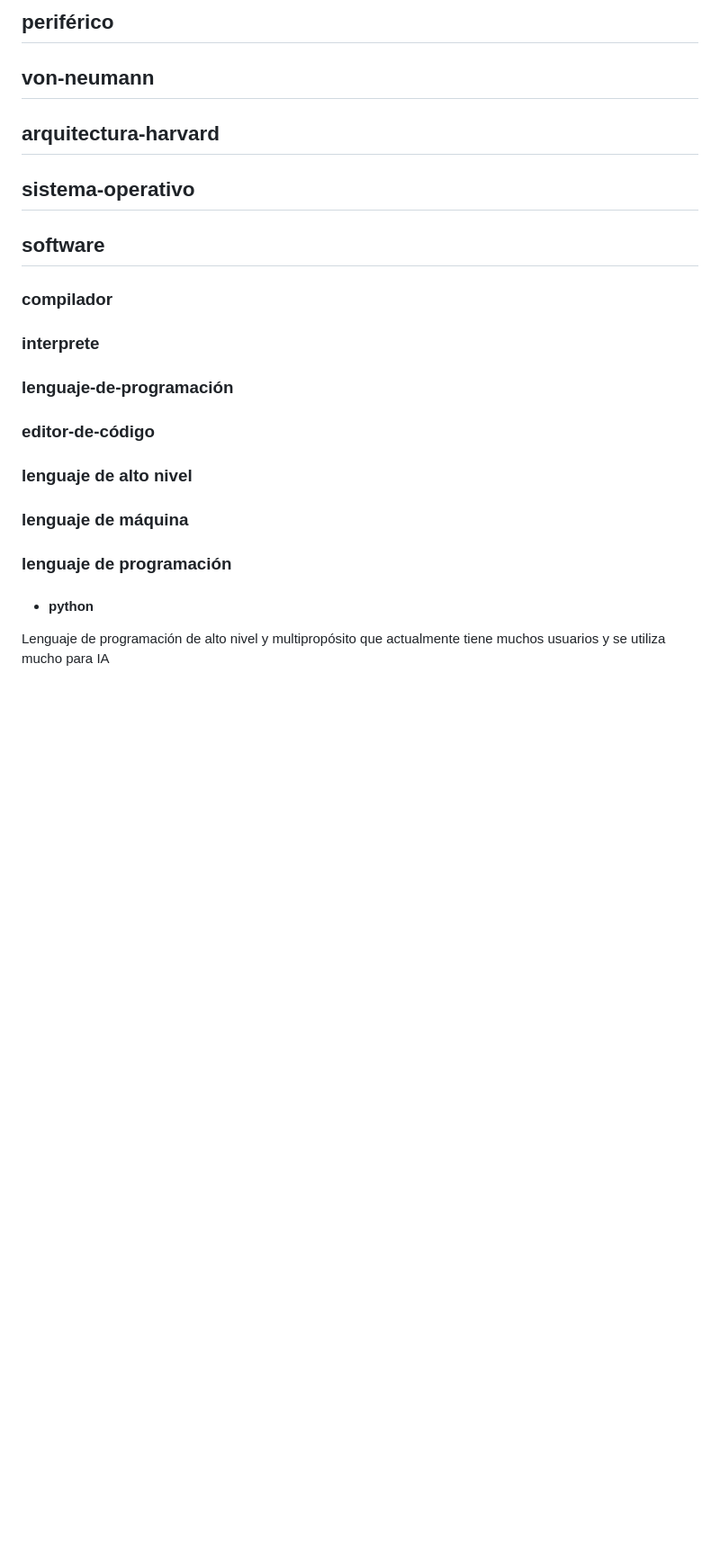
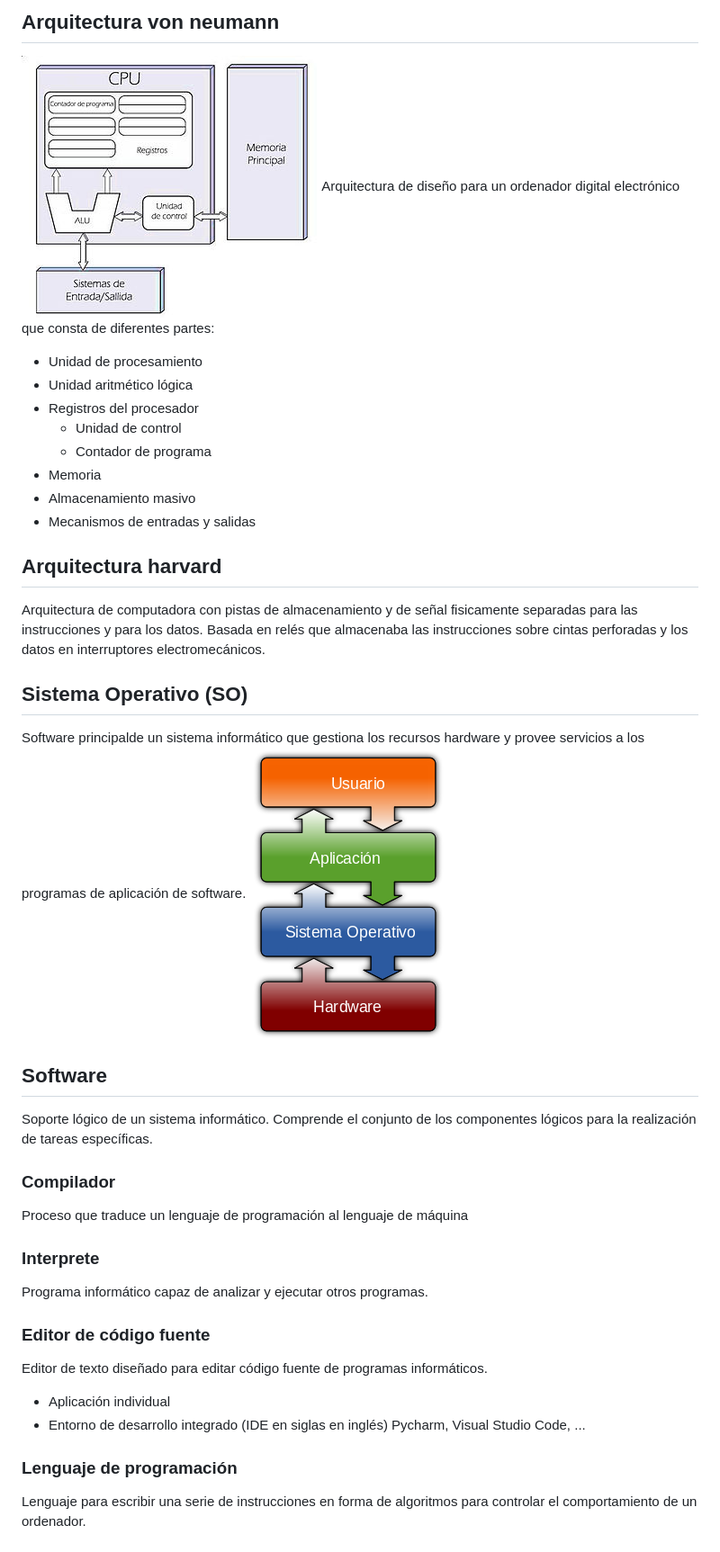
Before and after one commit to iareizagau/theegg_ai, a Markdown page: diccionario.md, the part around the change printed below. Shown: that part at 90% size. GitHub-like rendering; pictures changed too: imagenes/Arquitecturaneumann.jpg (added), imagenes/SOpng.png (added); blank space fills up the shorter version.

```diff
--- a/diccionario.md
+++ b/diccionario.md
@@ -17,15 +29,38 @@ Ley empírica que expresa que cada dos años se duplica el número de transistor
 
-## periférico
-## von-neumann
-## arquitectura-harvard
-## sistema-operativo
-## software
-### compilador
-### interprete
-### lenguaje-de-programación
-### editor-de-código
-### lenguaje de alto nivel
-### lenguaje de máquina
-### lenguaje de programación
-* #### python
-Lenguaje de programación de alto nivel y multipropósito que actualmente tiene muchos usuarios y
+## Arquitectura von neumann
+![imagen_arqui_vouneumann](imagenes/Arquitecturaneumann.jpg)
+Arquitectura de diseño para un ordenador digital electrónico que consta de diferentes partes:
+* Unidad de procesamiento
+* Unidad aritmético lógica
+* Registros del procesador
+    * Unidad de control
+    * Contador de programa
+ * Memoria
+ * Almacenamiento masivo
+ * Mecanismos de entradas y salidas
+
+## Arquitectura harvard
+Arquitectura de computadora con pistas de almacenamiento y de señal fisicamente separadas
+para las instrucciones y para los datos. Basada en relés que almacenaba las instrucciones sobre cintas
+perforadas y los datos en interruptores electromecánicos.
+## Sistema Operativo (SO)
+Software principalde un sistema informático que gestiona los recursos hardware y provee servicios a los programas
+de aplicación de software.
+![imagen_SO](imagenes/SOpng.png)
+
+## Software
+Soporte lógico de un sistema informático. Comprende el conjunto de los componentes lógicos para la realización
+de tareas específicas.
+### Compilador
+Proceso que traduce un lenguaje de programación al lenguaje de máquina
+### Interprete
+Programa informático capaz de analizar y ejecutar otros programas.
+### Editor de código fuente
+Editor de texto diseñado para editar código fuente de programas informáticos.
+* Aplicación individual
+* Entorno de desarrollo integrado (IDE en siglas en inglés) Pycharm, Visual Studio Code, ...
+
+### Lenguaje de programación
+Lenguaje para escribir una serie de instrucciones en forma de algoritmos para controlar el comportamiento
+de un ordenador.
+
```
Also changed, not shown: other parts of diccionario.md (+44 -26 lines), imagenes/lenguajes_programacion_maquina_altonivel.png (added).
